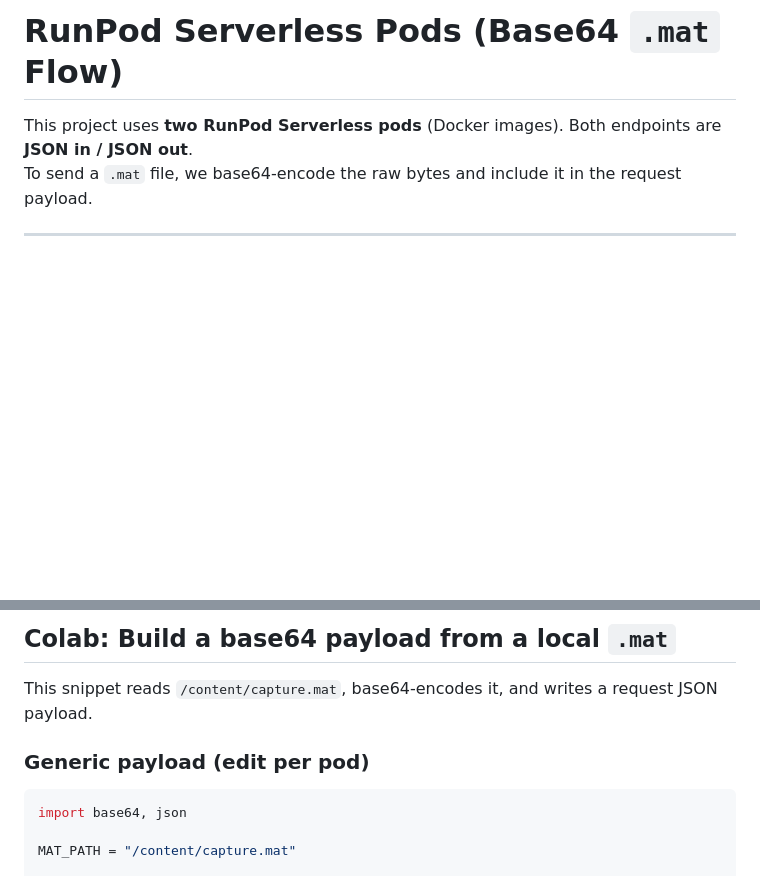
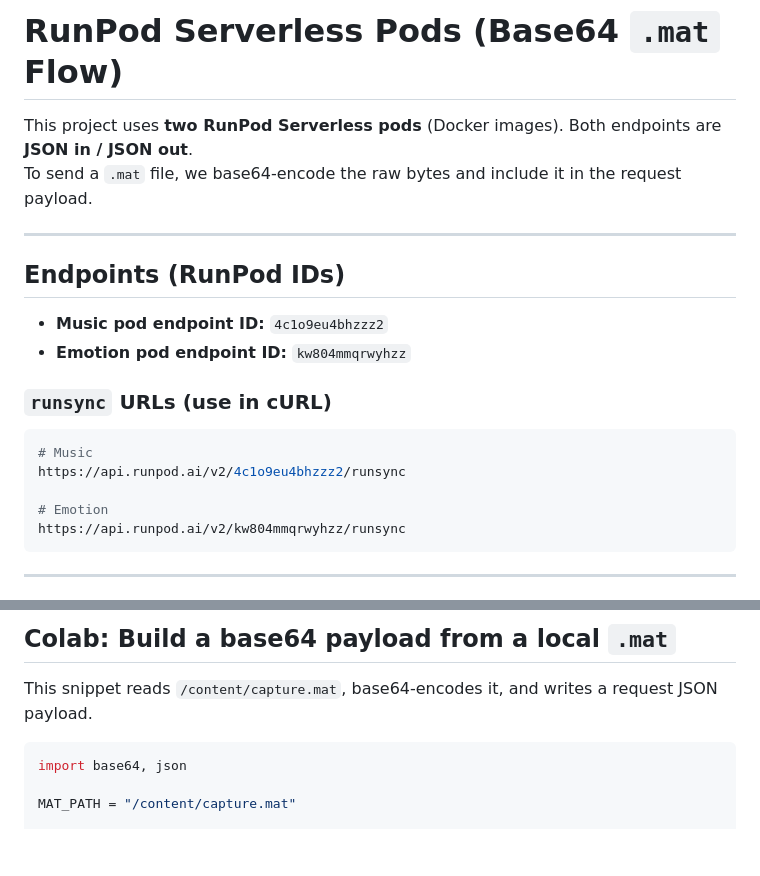
Before and after one commit to MarkOfUs/brain2bach, a Markdown page: README.md, 2 parts joined by grey strips. Rendered like a GitHub page; blank space fills up the shorter version.

````diff
--- a/README.md
+++ b/README.md
@@ -2,6 +2,23 @@
 
 This project uses **two RunPod Serverless pods** (Docker images). Both endpoints are **JSON in / JSON out**.
 To send a `.mat` file, we base64-encode the raw bytes and include it in the request payload.
+
+---
+
+## Endpoints (RunPod IDs)
+
+- **Music pod endpoint ID:** `4c1o9eu4bhzzz2`
+- **Emotion pod endpoint ID:** `kw804mmqrwyhzz`
+
+### `runsync` URLs (use in cURL)
+
+```bash
+# Music
+https://api.runpod.ai/v2/4c1o9eu4bhzzz2/runsync
+
+# Emotion
+https://api.runpod.ai/v2/kw804mmqrwyhzz/runsync
+```
 
 ---
 
@@ -112,8 +131,6 @@ If `include_generated=true`, the output may also include:
 
 This snippet reads `/content/capture.mat`, base64-encodes it, and writes a request JSON payload.
 
-### Generic payload (edit per pod)
-
 ```python
 import base64, json
 
````
Also changed, not shown: other parts of README.md (+18 -39 lines).
